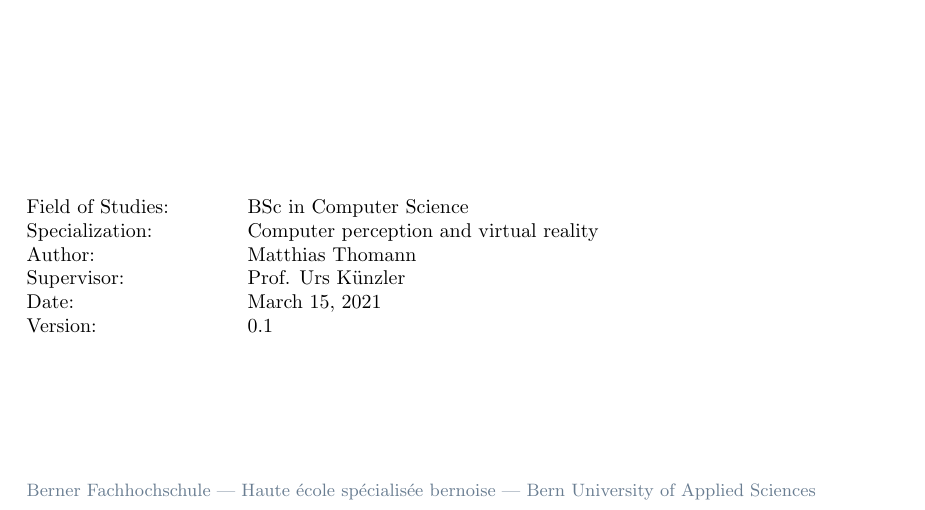
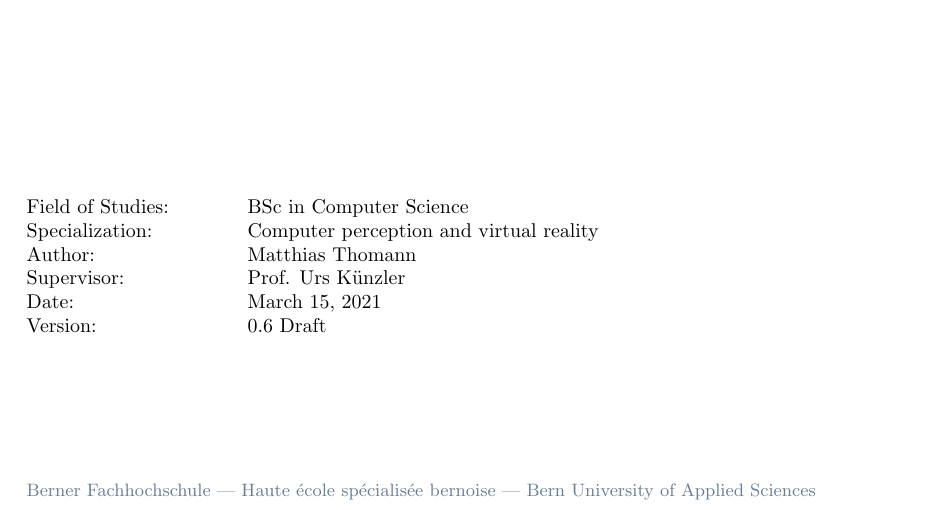
Before and after one commit to mth0348/2021-thesis, a LaTeX document (doc/specification.tex, which reads doc/partials/title.tex): part of page 1 of 19, cut so that both start at the same text. Compiled offline with pdfLaTeX.

Commit message:
Version.

```diff
--- a/doc/partials/title.tex
+++ b/doc/partials/title.tex
@@ -34,7 +34,7 @@ Specialization:	    \> \specialisation	\\
 Author:		        \> \docauthor \\
 Supervisor:         \> \prof \\
 Date:			    \> \versiondate \\
-Version:		    \> 0.1 \\
+Version:		    \> 0.6 Draft \\
 \end{tabbing}
 
 \end{textblock}
```
